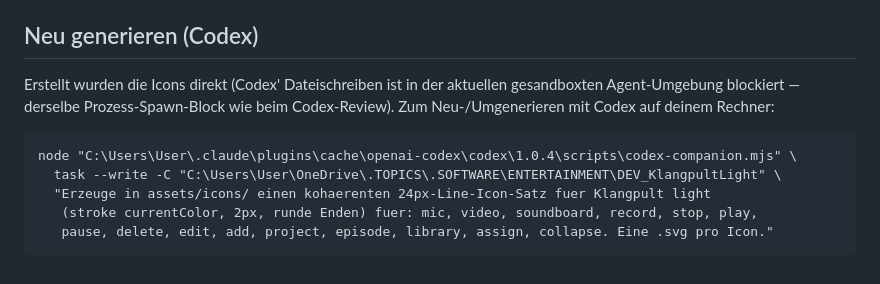
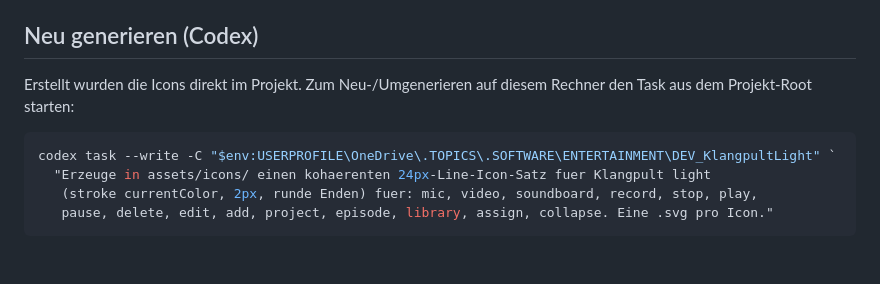
Before and after one commit to entertain-and-more/KlangpultLight, a Markdown page: assets/icons/README.md, the part around the change. Rendered like a GitHub page.

````diff
--- a/assets/icons/README.md
+++ b/assets/icons/README.md
@@ -18,13 +18,11 @@ Akzentfarbe rot gesetzt.
   themed SVG oder `QPixmap`-Recoloring.
 
 ## Neu generieren (Codex)
-Erstellt wurden die Icons direkt (Codex' Dateischreiben ist in der aktuellen
-gesandboxten Agent-Umgebung blockiert — derselbe Prozess-Spawn-Block wie beim
-Codex-Review). Zum Neu-/Umgenerieren mit Codex auf deinem Rechner:
+Erstellt wurden die Icons direkt im Projekt. Zum Neu-/Umgenerieren auf diesem
+Rechner den Task aus dem Projekt-Root starten:
 
-```
-node "C:\Users\User\.claude\plugins\cache\openai-codex\codex\1.0.4\scripts\codex-companion.mjs" \
-  task --write -C "C:\Users\User\OneDrive\.TOPICS\.SOFTWARE\ENTERTAINMENT\DEV_KlangpultLight" \
+```powershell
+codex task --write -C "$env:USERPROFILE\OneDrive\.TOPICS\.SOFTWARE\ENTERTAINMENT\DEV_KlangpultLight" `
   "Erzeuge in assets/icons/ einen kohaerenten 24px-Line-Icon-Satz fuer Klangpult light
    (stroke currentColor, 2px, runde Enden) fuer: mic, video, soundboard, record, stop, play,
    pause, delete, edit, add, project, episode, library, assign, collapse. Eine .svg pro Icon."
````
Also changed, not shown: CHANGELOG.md (+6 -0 lines), README.md (+18 -0 lines), DesktopIcon.png (added), README/screenshots/main.png (added), 11 other files.
